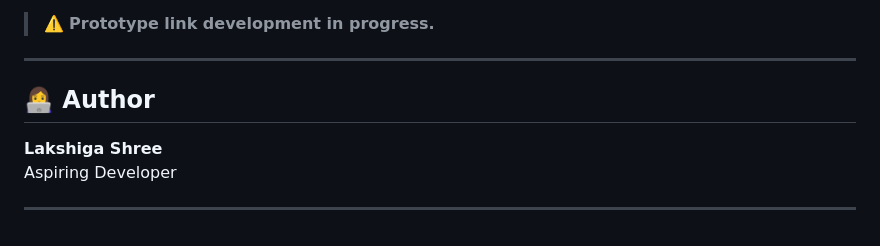
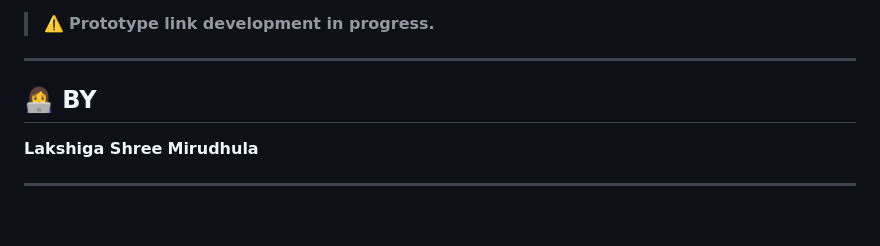
Before and after one commit to Lakshigashree/Smart-Traffic-Management-System, a Markdown page: README.md, the part around the change. Rendered like a GitHub page.

```diff
--- a/README.md
+++ b/README.md
@@ -95,8 +95,8 @@ https://www.figma.com/site/dRbKsBymRPVuHtLUYIxuMB/AI-Powered-Smart-Traffic-Manag
 
 ---
 
-## 👩‍💻 Author
+## 👩‍💻 BY
 **Lakshiga Shree**
-Aspiring Developer
+**Mirudhula**
 
 ---
```
